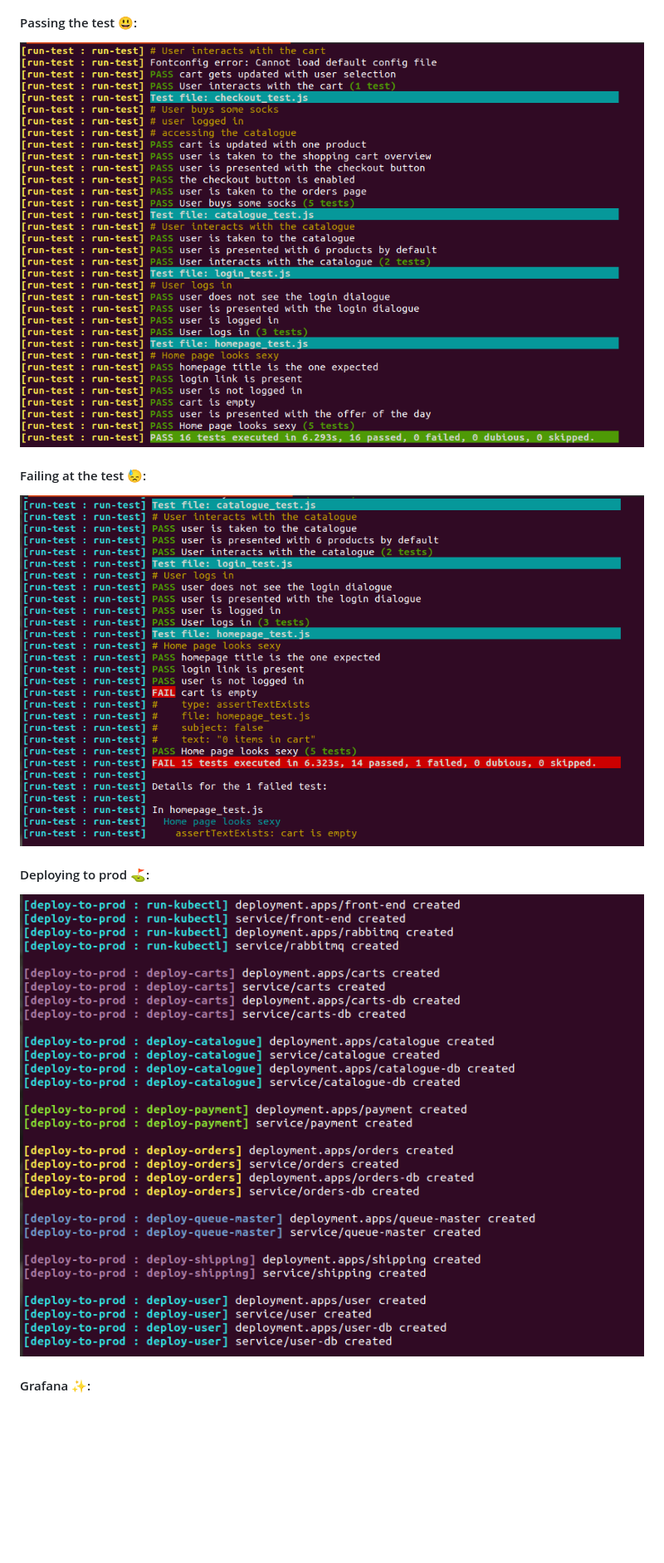
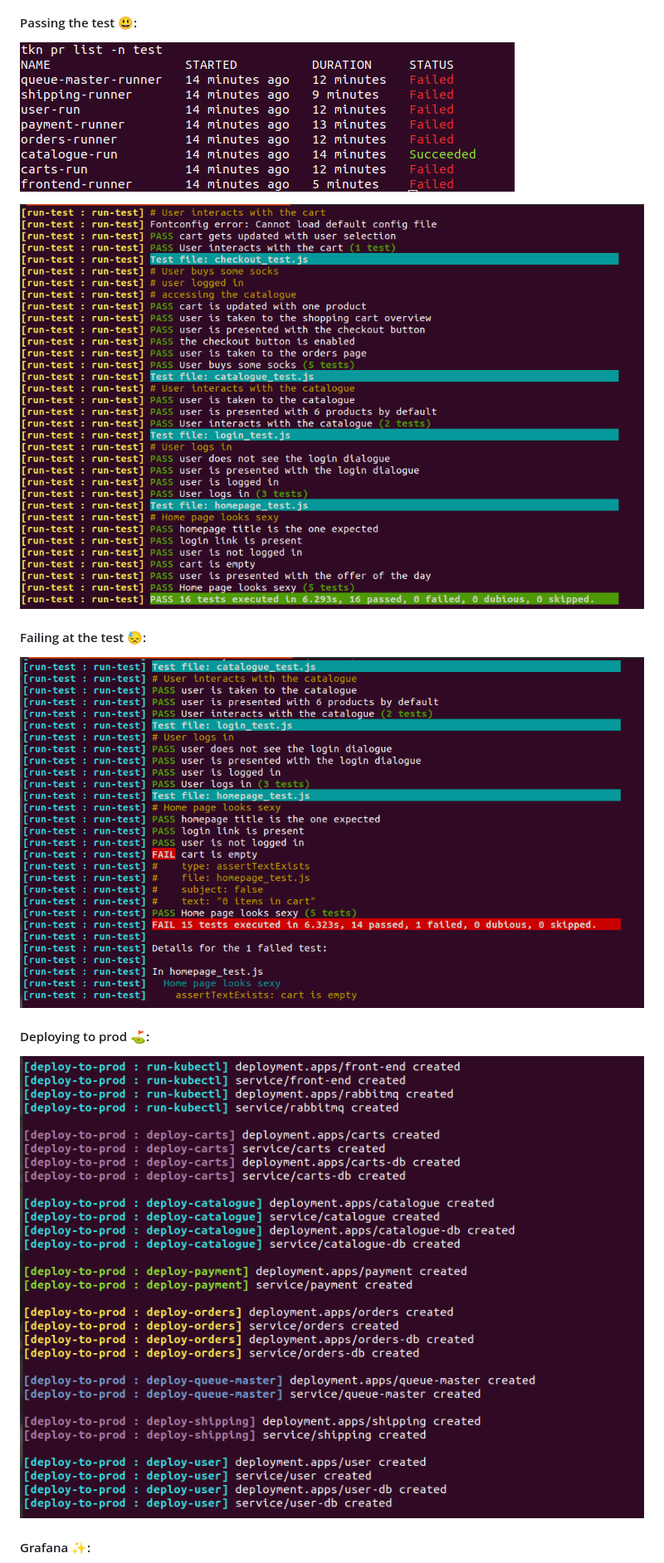
Before and after one commit to saloyiana/finalProject, a Markdown page: README.md, the part around the change printed below. Shown: that part at 83% size. Drawn GitHub-style; pictures changed too: image/step-3-pass-2.png (added); blank space fills up the shorter version.

Commit message:
the final step

```diff
--- a/README.md
+++ b/README.md
@@ -78,6 +78,8 @@ stringData:
 ![Test Image 2](image/step-2.png)
 
 #### Passing the test :smiley::
-![Test Image 3](image/step-3-pass.png)
+![Test Image 3](image/step-3-pass-2.png)
+
+![Test Image 4](image/step-3-pass.png)
 
 #### Failing at the test :sweat::
```
Also changed, not shown: other parts of README.md (+5 -5 lines).
